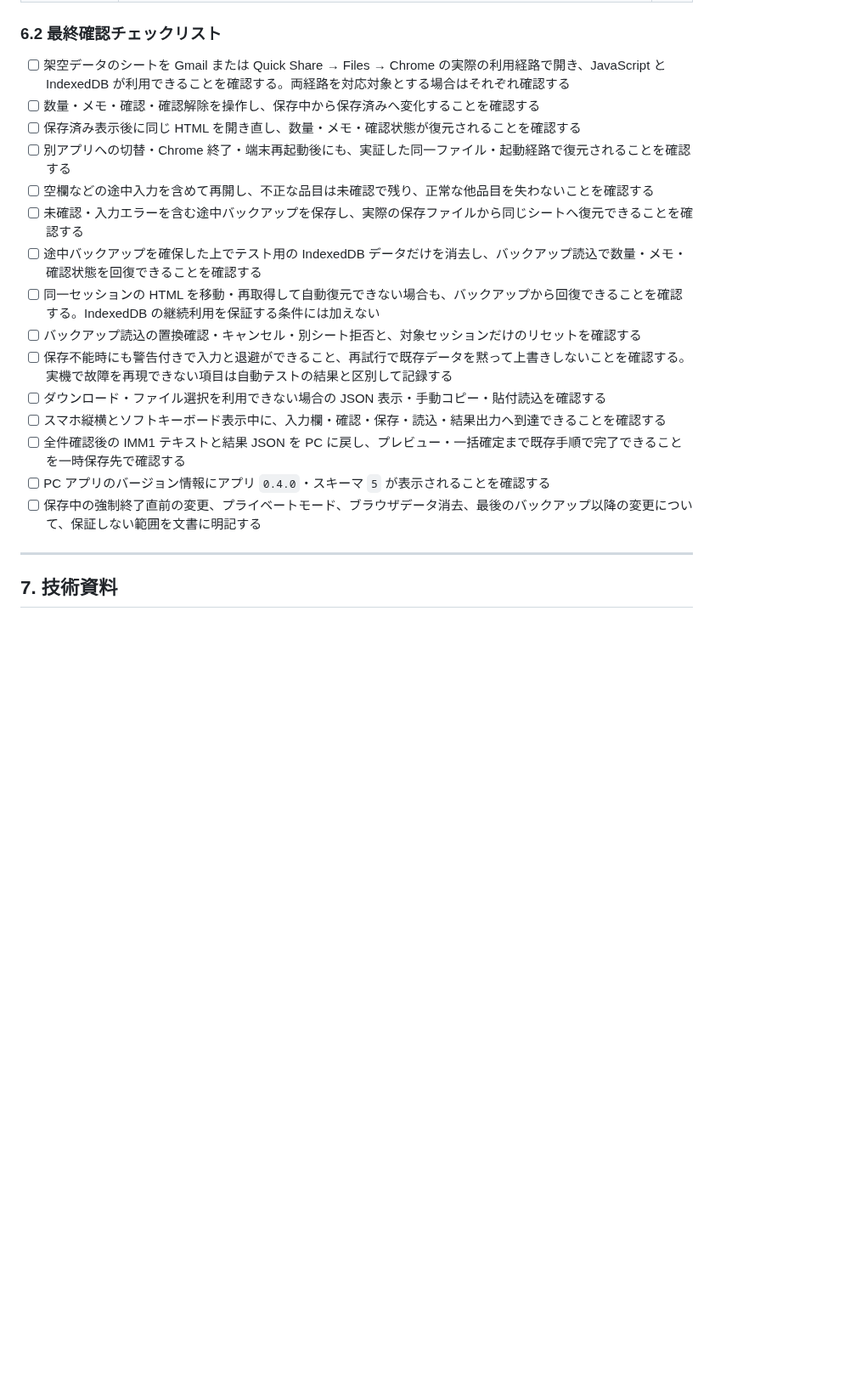
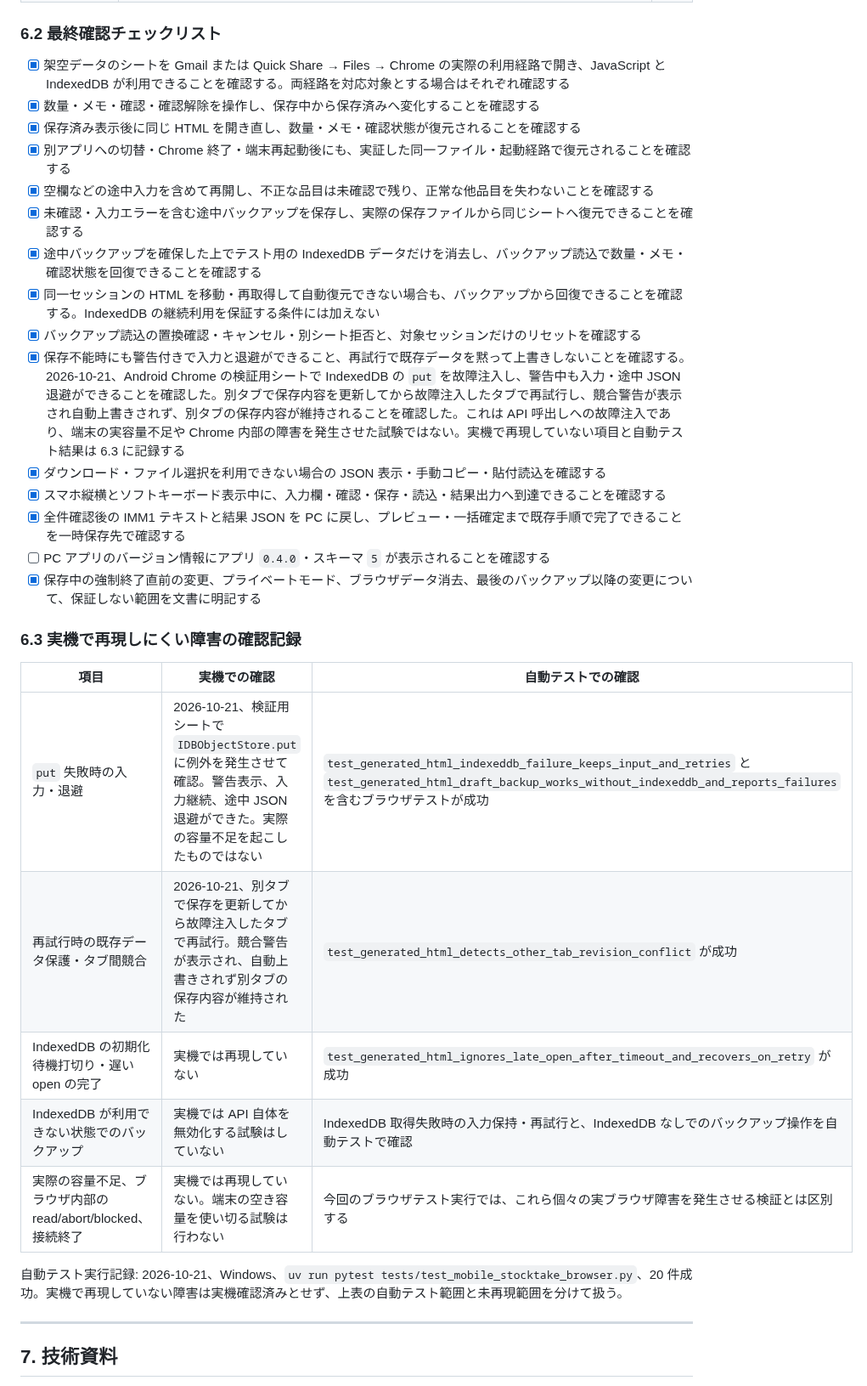
Before and after one commit to sho-kawasaki-dd/inventory-management-app, a Markdown page: docs/plan/実装計画書_v0.4.0_スマホ棚卸途中保存・回復.md, the part around one of its changes. Shown at 85% size. Rendered like a GitHub page; blank space fills up the shorter version.

Commit message:
feat: Update documentation to clarify limitations of IndexedDB backup and recovery processes

```diff
--- a/docs/plan/実装計画書_v0.4.0_スマホ棚卸途中保存・回復.md
+++ b/docs/plan/実装計画書_v0.4.0_スマホ棚卸途中保存・回復.md
@@ -279,21 +282,33 @@ IndexedDB と途中バックアップで、共通の下書き形式を使用す
 
 ### 6.2 最終確認チェックリスト
 
-- [ ] 架空データのシートを Gmail または Quick Share → Files → Chrome の実際の利用経路で開き、JavaScript と IndexedDB が利用できることを確認する。両経路を対応対象とする場合はそれぞれ確認する
-- [ ] 数量・メモ・確認・確認解除を操作し、保存中から保存済みへ変化することを確認する
-- [ ] 保存済み表示後に同じ HTML を開き直し、数量・メモ・確認状態が復元されることを確認する
-- [ ] 別アプリへの切替・Chrome 終了・端末再起動後にも、実証した同一ファイル・起動経路で復元されることを確認する
-- [ ] 空欄などの途中入力を含めて再開し、不正な品目は未確認で残り、正常な他品目を失わないことを確認する
-- [ ] 未確認・入力エラーを含む途中バックアップを保存し、実際の保存ファイルから同じシートへ復元できることを確認する
-- [ ] 途中バックアップを確保した上でテスト用の IndexedDB データだけを消去し、バックアップ読込で数量・メモ・確認状態を回復できることを確認する
-- [ ] 同一セッションの HTML を移動・再取得して自動復元できない場合も、バックアップから回復できることを確認する。IndexedDB の継続利用を保証する条件には加えない
-- [ ] バックアップ読込の置換確認・キャンセル・別シート拒否と、対象セッションだけのリセットを確認する
-- [ ] 保存不能時にも警告付きで入力と退避ができること、再試行で既存データを黙って上書きしないことを確認する。実機で故障を再現できない項目は自動テストの結果と区別して記録する
-- [ ] ダウンロード・ファイル選択を利用できない場合の JSON 表示・手動コピー・貼付読込を確認する
-- [ ] スマホ縦横とソフトキーボード表示中に、入力欄・確認・保存・読込・結果出力へ到達できることを確認する
-- [ ] 全件確認後の IMM1 テキストと結果 JSON を PC に戻し、プレビュー・一括確定まで既存手順で完了できることを一時保存先で確認する
+- [x] 架空データのシートを Gmail または Quick Share → Files → Chrome の実際の利用経路で開き、JavaScript と IndexedDB が利用できることを確認する。両経路を対応対象とする場合はそれぞれ確認する
+- [x] 数量・メモ・確認・確認解除を操作し、保存中から保存済みへ変化することを確認する
+- [x] 保存済み表示後に同じ HTML を開き直し、数量・メモ・確認状態が復元されることを確認する
+- [x] 別アプリへの切替・Chrome 終了・端末再起動後にも、実証した同一ファイル・起動経路で復元されることを確認する
+- [x] 空欄などの途中入力を含めて再開し、不正な品目は未確認で残り、正常な他品目を失わないことを確認する
+- [x] 未確認・入力エラーを含む途中バックアップを保存し、実際の保存ファイルから同じシートへ復元できることを確認する
+- [x] 途中バックアップを確保した上でテスト用の IndexedDB データだけを消去し、バックアップ読込で数量・メモ・確認状態を回復できることを確認する
+- [x] 同一セッションの HTML を移動・再取得して自動復元できない場合も、バックアップから回復できることを確認する。IndexedDB の継続利用を保証する条件には加えない
+- [x] バックアップ読込の置換確認・キャンセル・別シート拒否と、対象セッションだけのリセットを確認する
+- [x] 保存不能時にも警告付きで入力と退避ができること、再試行で既存データを黙って上書きしないことを確認する。2026-10-21、Android Chrome の検証用シートで IndexedDB の `put` を故障注入し、警告中も入力・途中 JSON 退避ができることを確認した。別タブで保存内容を更新してから故障注入したタブで再試行し、競合警告が表示され自動上書きされず、別タブの保存内容が維持されることを確認した。これは API 呼出しへの故障注入であり、端末の実容量不足や Chrome 内部の障害を発生させた試験ではない。実機で再現していない項目と自動テスト結果は 6.3 に記録する
+- [x] ダウンロード・ファイル選択を利用できない場合の JSON 表示・手動コピー・貼付読込を確認する
+- [x] スマホ縦横とソフトキーボード表示中に、入力欄・確認・保存・読込・結果出力へ到達できることを確認する
+- [x] 全件確認後の IMM1 テキストと結果 JSON を PC に戻し、プレビュー・一括確定まで既存手順で完了できることを一時保存先で確認する
 - [ ] PC アプリのバージョン情報にアプリ `0.4.0`・スキーマ `5` が表示されることを確認する
-- [ ] 保存中の強制終了直前の変更、プライベートモード、ブラウザデータ消去、最後のバックアップ以降の変更について、保証しない範囲を文書に明記する
+- [x] 保存中の強制終了直前の変更、プライベートモード、ブラウザデータ消去、最後のバックアップ以降の変更について、保証しない範囲を文書に明記する
+
+### 6.3 実機で再現しにくい障害の確認記録
+
+| 項目 | 実機での確認 | 自動テストでの確認 |
+| --- | --- | --- |
+| `put` 失敗時の入力・退避 | 2026-10-21、検証用シートで `IDBObjectStore.put` に例外を発生させて確認。警告表示、入力継続、途中 JSON 退避ができた。実際の容量不足を起こしたものではない | `test_generated_html_indexeddb_failure_keeps_input_and_retries` と `test_generated_html_draft_backup_works_without_indexeddb_and_reports_failures` を含むブラウザテストが成功 |
+| 再試行時の既存データ保護・タブ間競合 | 2026-10-21、別タブで保存を更新してから故障注入したタブで再試行。競合警告が表示され、自動上書きされず別タブの保存内容が維持された | `test_generated_html_detects_other_tab_revision_conflict` が成功 |
+| IndexedDB の初期化待機打切り・遅い open の完了 | 実機では再現していない | `test_generated_html_ignores_late_open_after_timeout_and_recovers_on_retry` が成功 |
+| IndexedDB が利用できない状態でのバックアップ | 実機では API 自体を無効化する試験はしていない | IndexedDB 取得失敗時の入力保持・再試行と、IndexedDB なしでのバックアップ操作を自動テストで確認 |
+| 実際の容量不足、ブラウザ内部の read/abort/blocked、接続終了 | 実機では再現していない。端末の空き容量を使い切る試験は行わない | 今回のブラウザテスト実行では、これら個々の実ブラウザ障害を発生させる検証とは区別する |
+
+自動テスト実行記録: 2026-10-21、Windows、`uv run pytest tests/test_mobile_stocktake_browser.py`、20 件成功。実機で再現していない障害は実機確認済みとせず、上表の自動テスト範囲と未再現範囲を分けて扱う。
 
 ---
 
```
Also changed, not shown: other parts of docs/plan/実装計画書_v0.4.0_スマホ棚卸途中保存・回復.md (+5 -2 lines).
